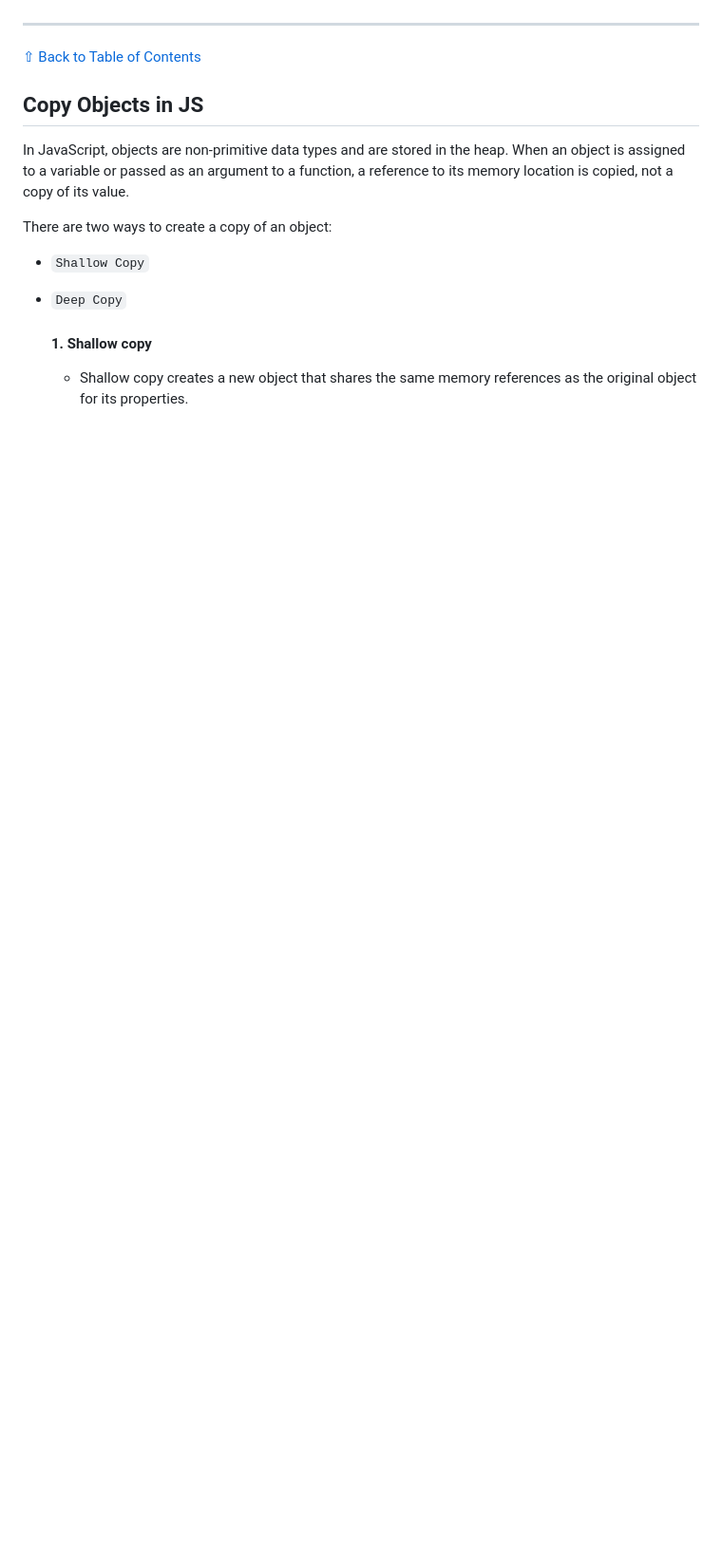
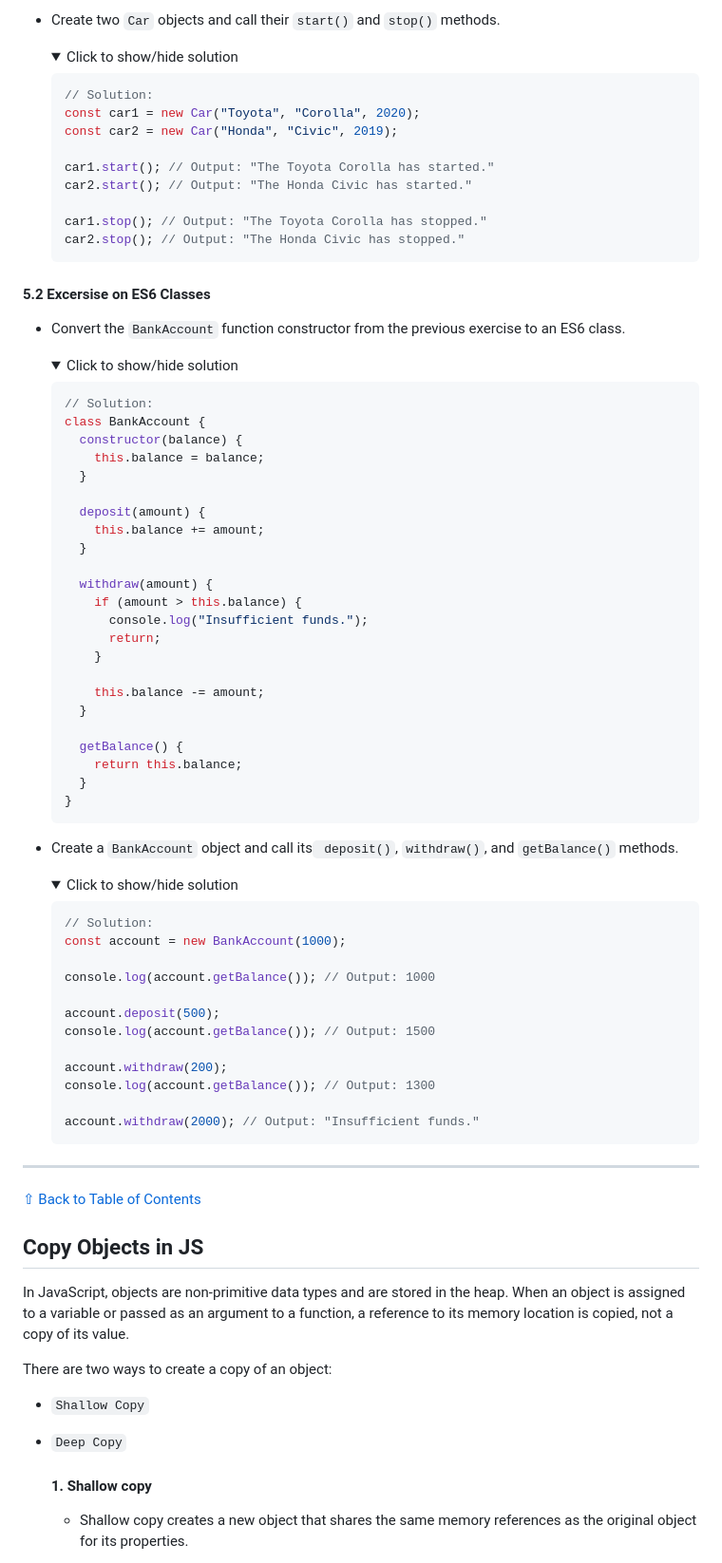
Before and after one commit to ahelmi365/GET-JS-Talk, a Markdown page: README.md, the part around one of its changes. Shown at 95% size. Drawn GitHub-style; folded sections open; blank space fills up the shorter version.

Commit message:
add solutions to function constructor and classes

````diff
--- a/README.md
+++ b/README.md
@@ -984,5 +1088,78 @@ These are some of the common ways to declare objects in JavaScript. Depending on
+- Create two `Car` objects and call their `start()` and `stop()` methods.
+     <details>
+     <summary> <span style="color:lightgreen">Click to show/hide solution </span></summary>
+
+  ```javascript
+  // Solution:
+  const car1 = new Car("Toyota", "Corolla", 2020);
+  const car2 = new Car("Honda", "Civic", 2019);
+
+  car1.start(); // Output: "The Toyota Corolla has started."
+  car2.start(); // Output: "The Honda Civic has started."
+
+  car1.stop(); // Output: "The Toyota Corolla has stopped."
+  car2.stop(); // Output: "The Honda Civic has stopped."
+  ```
+
+     </details>
+
+#### 5.2 Excersise on ES6 Classes
+
+- Convert the `BankAccount` function constructor from the previous exercise to an ES6 class.
+     <details>
+     <summary> <span style="color:lightgreen">Click to show/hide solution </span></summary>
+
+  ```javascript
+  // Solution:
+  class BankAccount {
+    constructor(balance) {
+      this.balance = balance;
+    }
+
+    deposit(amount) {
+      this.balance += amount;
+    }
+
+    withdraw(amount) {
+      if (amount > this.balance) {
+        console.log("Insufficient funds.");
+        return;
+      }
+
+      this.balance -= amount;
+    }
+
+    getBalance() {
+      return this.balance;
+    }
+  }
+  ```
+
+     </details>
+
+- Create a `BankAccount` object and call its` deposit()`, `withdraw()`, and `getBalance()` methods.
+     <details>
+     <summary> <span style="color:lightgreen">Click to show/hide solution </span></summary>
+
+  ```javascript
+  // Solution:
+  const account = new BankAccount(1000);
+
+  console.log(account.getBalance()); // Output: 1000
+
+  account.deposit(500);
+  console.log(account.getBalance()); // Output: 1500
+
+  account.withdraw(200);
+  console.log(account.getBalance()); // Output: 1300
+
+  account.withdraw(2000); // Output: "Insufficient funds."
+  ```
+
+     </details>
 
 ---
+
 [&#8679; Back to Table of Contents](#table-of-contents)
 
 ## Copy Objects in JS
````
Also changed, not shown: other parts of README.md (+153 -36 lines).
